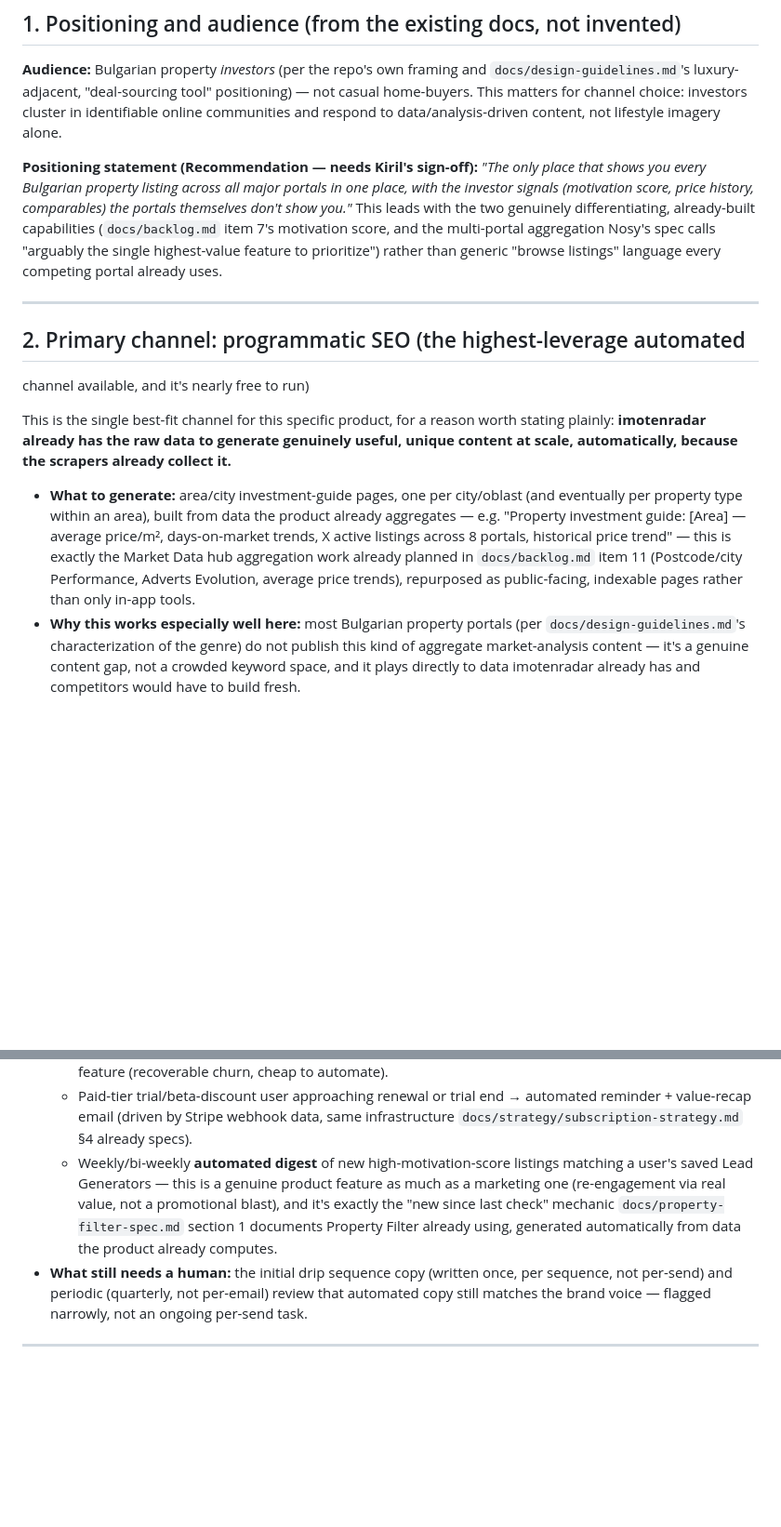
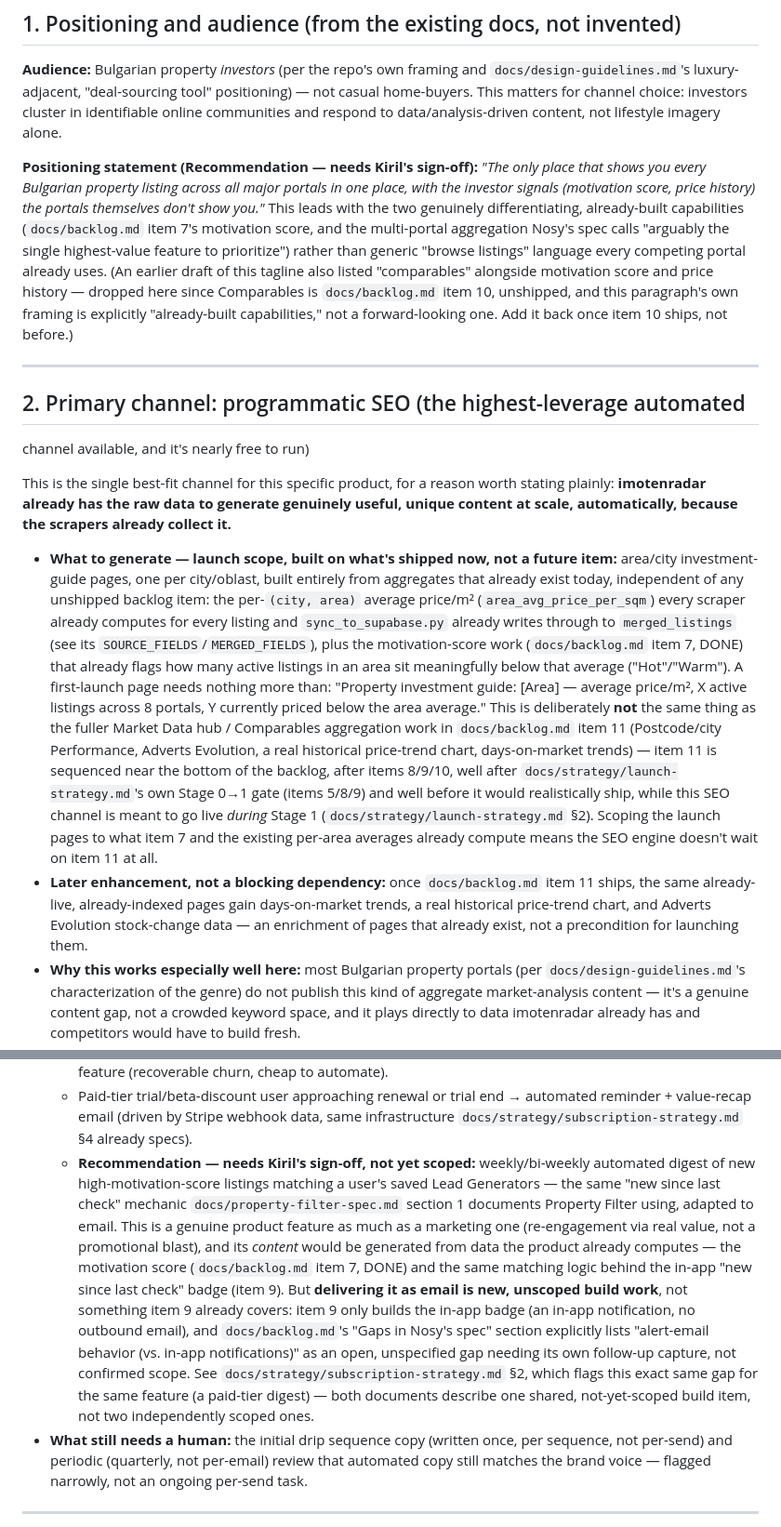
Before and after one commit to kirilbp/bg-property-tracker, a Markdown page: docs/strategy/marketing-strategy.md, 2 parts joined by grey strips. Shown at 93% size. Drawn GitHub-style; blank space fills up the shorter version.

```diff
--- a/docs/strategy/marketing-strategy.md
+++ b/docs/strategy/marketing-strategy.md
@@ -26,12 +26,17 @@ data/analysis-driven content, not lifestyle imagery alone.
 **Positioning statement (Recommendation — needs Kiril's sign-off):**
 *"The only place that shows you every Bulgarian property listing across
 all major portals in one place, with the investor signals (motivation
-score, price history, comparables) the portals themselves don't show
-you."* This leads with the two genuinely differentiating, already-built
-capabilities (`docs/backlog.md` item 7's motivation score, and the
-multi-portal aggregation Nosy's spec calls "arguably the single
-highest-value feature to prioritize") rather than generic "browse
-listings" language every competing portal already uses.
+score, price history) the portals themselves don't show you."* This
+leads with the two genuinely differentiating, already-built capabilities
+(`docs/backlog.md` item 7's motivation score, and the multi-portal
+aggregation Nosy's spec calls "arguably the single highest-value feature
+to prioritize") rather than generic "browse listings" language every
+competing portal already uses. (An earlier draft of this tagline also
+listed "comparables" alongside motivation score and price history —
+dropped here since Comparables is `docs/backlog.md` item 10, unshipped,
+and this paragraph's own framing is explicitly "already-built
+capabilities," not a forward-looking one. Add it back once item 10
+ships, not before.)
 
 ---
 
@@ -43,15 +48,34 @@ reason worth stating plainly: **imotenradar already has the raw data to
 generate genuinely useful, unique content at scale, automatically,
 because the scrapers already collect it.**
 
-- **What to generate:** area/city investment-guide pages, one per
-  city/oblast (and eventually per property type within an area), built
-  from data the product already aggregates — e.g. "Property investment
-  guide: [Area] — average price/m², days-on-market trends, X active
-  listings across 8 portals, historical price trend" — this is exactly
-  the Market Data hub aggregation work already planned in
-  `docs/backlog.md` item 11 (Postcode/city Performance, Adverts
-  Evolution, average price trends), repurposed as public-facing,
-  indexable pages rather than only in-app tools.
+- **What to generate — launch scope, built on what's shipped now, not a
+  future item:** area/city investment-guide pages, one per city/oblast,
+  built entirely from aggregates that already exist today, independent
+  of any unshipped backlog item: the per-`(city, area)` average price/m²
+  (`area_avg_price_per_sqm`) every scraper already computes for every
+  listing and `sync_to_supabase.py` already writes through to
+  `merged_listings` (see its `SOURCE_FIELDS`/`MERGED_FIELDS`), plus the
+  motivation-score work (`docs/backlog.md` item 7, DONE) that already
+  flags how many active listings in an area sit meaningfully below that
+  average ("Hot"/"Warm"). A first-launch page needs nothing more than:
+  "Property investment guide: [Area] — average price/m², X active
+  listings across 8 portals, Y currently priced below the area average."
+  This is deliberately **not** the same thing as the fuller Market Data
+  hub / Comparables aggregation work in `docs/backlog.md` item 11
+  (Postcode/city Performance, Adverts Evolution, a real historical
+  price-trend chart, days-on-market trends) — item 11 is sequenced near
+  the bottom of the backlog, after items 8/9/10, well after
+  `docs/strategy/launch-strategy.md`'s own Stage 0→1 gate (items 5/8/9)
+  and well before it would realistically ship, while this SEO channel is
+  meant to go live *during* Stage 1 (`docs/strategy/launch-strategy.md`
+  §2). Scoping the launch pages to what item 7 and the existing
+  per-area averages already compute means the SEO engine doesn't wait on
+  item 11 at all.
+- **Later enhancement, not a blocking dependency:** once `docs/backlog.md`
+  item 11 ships, the same already-live, already-indexed pages gain
+  days-on-market trends, a real historical price-trend chart, and
+  Adverts Evolution stock-change data — an enrichment of pages that
+  already exist, not a precondition for launching them.
 - **Why this works especially well here:** most Bulgarian property
   portals (per `docs/design-guidelines.md`'s characterization of the
   genre) do not publish this kind of aggregate market-analysis content —
@@ -102,13 +126,26 @@ recommendation.
     → automated reminder + value-recap email (driven by Stripe webhook
     data, same infrastructure `docs/strategy/subscription-strategy.md`
     §4 already specs).
-  - Weekly/bi-weekly **automated digest** of new high-motivation-score
-    listings matching a user's saved Lead Generators — this is a genuine
-    product feature as much as a marketing one (re-engagement via real
-    value, not a promotional blast), and it's exactly the "new since
-    last check" mechanic `docs/property-filter-spec.md` section 1
-    documents Property Filter already using, generated automatically
-    from data the product already computes.
+  - **Recommendation — needs Kiril's sign-off, not yet scoped:**
+    weekly/bi-weekly automated digest of new high-motivation-score
+    listings matching a user's saved Lead Generators — the same "new
+    since last check" mechanic `docs/property-filter-spec.md` section 1
+    documents Property Filter using, adapted to email. This is a
+    genuine product feature as much as a marketing one (re-engagement
+    via real value, not a promotional blast), and its *content* would be
+    generated from data the product already computes — the motivation
+    score (`docs/backlog.md` item 7, DONE) and the same matching logic
+    behind the in-app "new since last check" badge (item 9). But
+    **delivering it as email is new, unscoped build work**, not
+    something item 9 already covers: item 9 only builds the in-app badge
+    (an in-app notification, no outbound email), and `docs/backlog.md`'s
+    "Gaps in Nosy's spec" section explicitly lists "alert-email behavior
+    (vs. in-app notifications)" as an open, unspecified gap needing its
+    own follow-up capture, not confirmed scope. See
+    `docs/strategy/subscription-strategy.md` §2, which flags this exact
+    same gap for the same feature (a paid-tier digest) — both documents
+    describe one shared, not-yet-scoped build item, not two independently
+    scoped ones.
 - **What still needs a human:** the initial drip sequence copy (written
   once, per sequence, not per-send) and periodic (quarterly, not
   per-email) review that automated copy still matches the brand voice —
```
Also changed, not shown: docs/strategy/subscription-strategy.md (+60 -13 lines).
